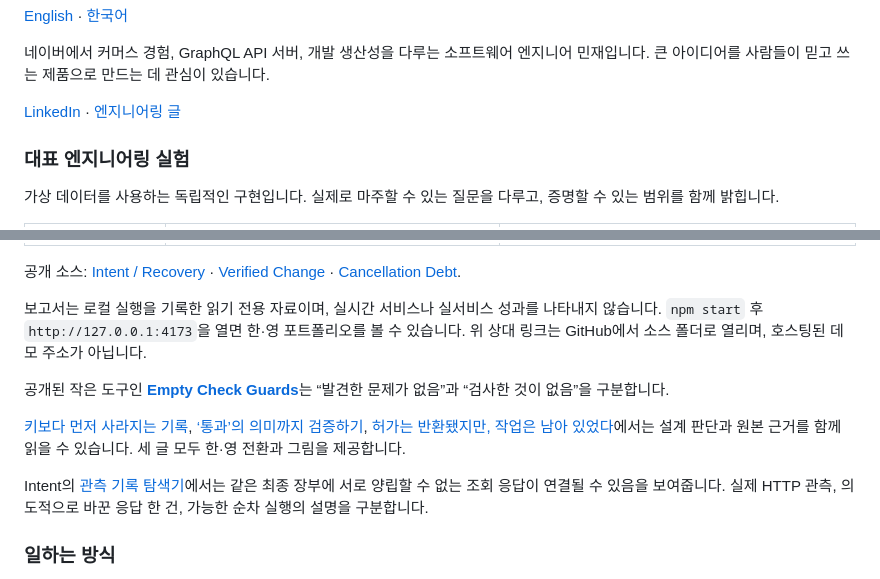
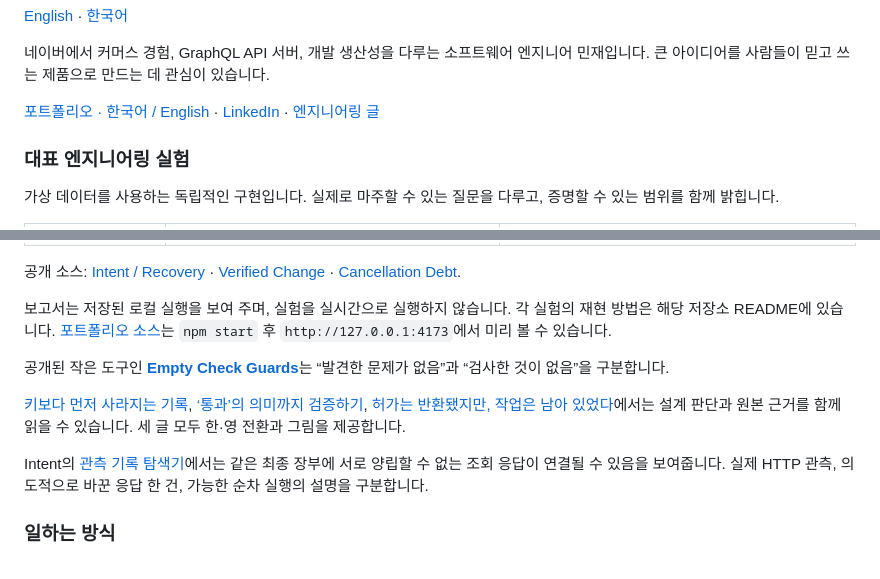
Before and after one commit to minjae-lee-kr/minjae-lee-kr, a Markdown page: README.ko.md, 2 parts joined by grey strips. Drawn GitHub-style.

```diff
--- a/README.ko.md
+++ b/README.ko.md
@@ -4,7 +4,7 @@
 
 네이버에서 커머스 경험, GraphQL API 서버, 개발 생산성을 다루는 소프트웨어 엔지니어 민재입니다. 큰 아이디어를 사람들이 믿고 쓰는 제품으로 만드는 데 관심이 있습니다.
 
-[LinkedIn](https://www.linkedin.com/in/minjae-lee-kr/) · [엔지니어링 글](https://www.linkedin.com/pulse/when-findings-isnt-enough-coverage-heartbeats-lee-minjae-vre0c/)
+[포트폴리오 · 한국어 / English](https://minjae-lee-engineering-labs.crisp-cream-0381.chatgpt.site/) · [LinkedIn](https://www.linkedin.com/in/minjae-lee-kr/) · [엔지니어링 글](https://www.linkedin.com/pulse/when-findings-isnt-enough-coverage-heartbeats-lee-minjae-vre0c/)
 
 ### 대표 엔지니어링 실험
 
@@ -18,7 +18,7 @@
 
 공개 소스: [Intent / Recovery](https://github.com/minjae-lee-kr/intent-recovery-lab) · [Verified Change](https://github.com/minjae-lee-kr/verified-change-lab) · [Cancellation Debt](https://github.com/minjae-lee-kr/federated-catalog-lab).
 
-보고서는 로컬 실행을 기록한 읽기 전용 자료이며, 실시간 서비스나 실서비스 성과를 나타내지 않습니다. `npm start` 후 `http://127.0.0.1:4173`을 열면 한·영 포트폴리오를 볼 수 있습니다. 위 상대 링크는 GitHub에서 소스 폴더로 열리며, 호스팅된 데모 주소가 아닙니다.
+보고서는 저장된 로컬 실행을 보여 주며, 실험을 실시간으로 실행하지 않습니다. 각 실험의 재현 방법은 해당 저장소 README에 있습니다. [포트폴리오 소스](docs/)는 `npm start` 후 `http://127.0.0.1:4173`에서 미리 볼 수 있습니다.
 
 공개된 작은 도구인 [**Empty Check Guards**](https://github.com/minjae-lee-kr/empty-check-guards)는 “발견한 문제가 없음”과 “검사한 것이 없음”을 구분합니다.
 
```
Also changed, not shown: other parts of README.ko.md (+7 -7 lines), README.md (+9 -9 lines).
